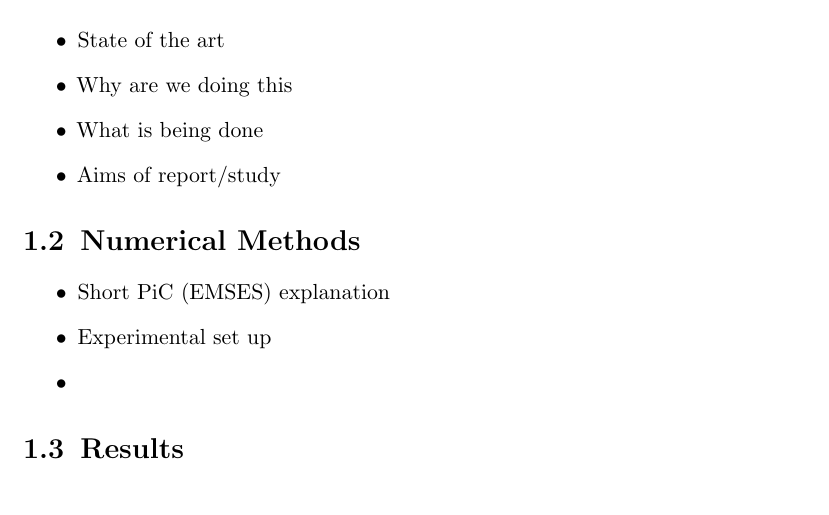
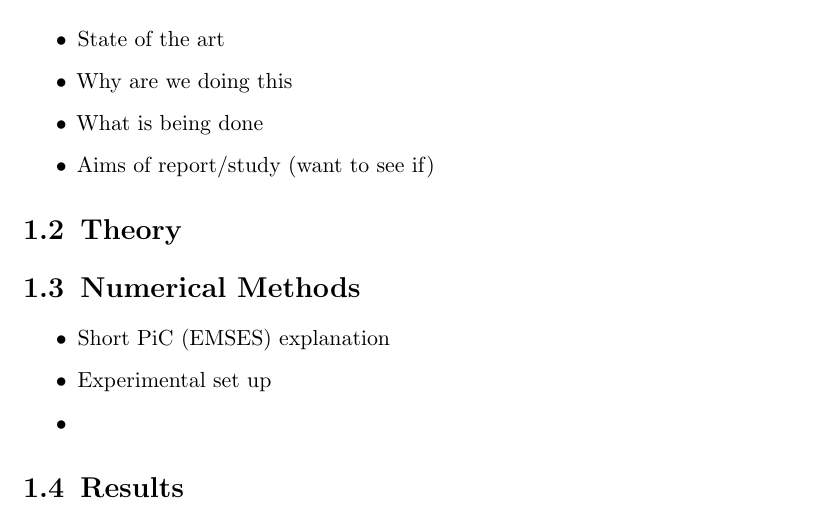
Before and after one commit to christian-pedersen/kobe-oslo, a LaTeX book (report/Debye_Report.tex, which reads report/introduction.tex): part of page 1 of 3, cut so that both start at the same text. Compiled offline with pdfLaTeX; an older LaTeX class or package is replaced by its successor.

Commit message:
Added more stuff

```diff
--- a/report/Debye_Report.tex
+++ b/report/Debye_Report.tex
@@ -68,6 +68,9 @@ linkcolor=red}
 \section{Introduction}
 \input{introduction}
 
+\section{Theory}
+\input{theory}
+
 \section{Numerical Methods}
 \input{methods}
 
--- a/report/introduction.tex
+++ b/report/introduction.tex
@@ -2,5 +2,5 @@
 	\item State of the art
 	\item Why are we doing this
 	\item What is being done
-	\item Aims of report/study
+	\item Aims of report/study (want to see if)
 \end{itemize}
```
Also changed, not shown: report/theory.tex (added).
